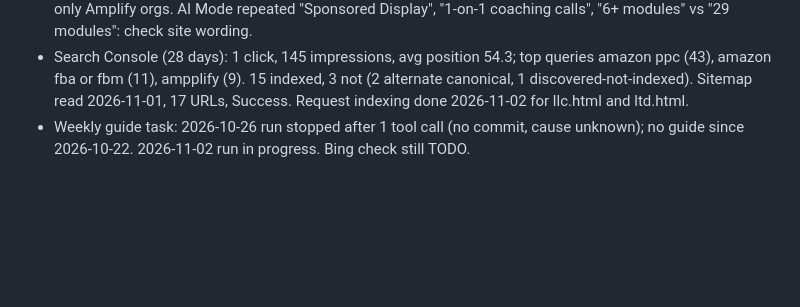
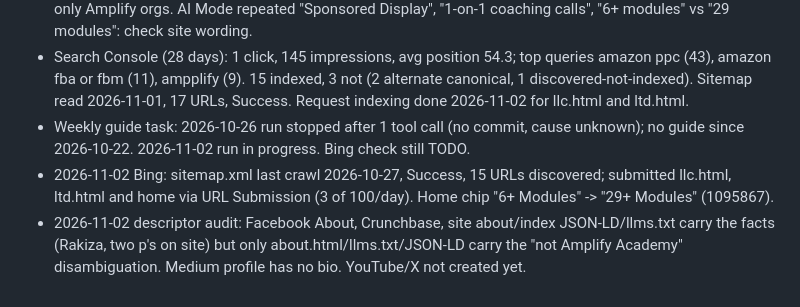
Before and after one commit to ampplifyacademy-spec/course-portal, a Markdown page: RESUME.md, the part around the change. Drawn GitHub-style; blank space fills up the shorter version.

Commit message:
RESUME: Bing check, descriptor audit
Co-Authored-By: Claude Sonnet 5.5 <noreply@anthropic.com>

```diff
--- a/RESUME.md
+++ b/RESUME.md
@@ -103,3 +103,5 @@ Public SPN search (Advertising Optimization, provider name "Ampplify Academy") n
 - Google AI Mode re-test: brand queries (incl. "Ampplify Academy Rakiza Company LTD", "...ampplifyacademy.com") now answer correctly and cite our site. "What is Ampplify Academy?" still shows only Amplify orgs. AI Mode repeated "Sponsored Display", "1-on-1 coaching calls", "6+ modules" vs "29 modules": check site wording.
 - Search Console (28 days): 1 click, 145 impressions, avg position 54.3; top queries amazon ppc (43), amazon fba or fbm (11), ampplify (9). 15 indexed, 3 not (2 alternate canonical, 1 discovered-not-indexed). Sitemap read 2026-11-01, 17 URLs, Success. Request indexing done 2026-11-02 for llc.html and ltd.html.
 - Weekly guide task: 2026-10-26 run stopped after 1 tool call (no commit, cause unknown); no guide since 2026-10-22. 2026-11-02 run in progress. Bing check still TODO.
+- 2026-11-02 Bing: sitemap.xml last crawl 2026-10-27, Success, 15 URLs discovered; submitted llc.html, ltd.html and home via URL Submission (3 of 100/day). Home chip "6+ Modules" -> "29+ Modules" (1095867).
+- 2026-11-02 descriptor audit: Facebook About, Crunchbase, site about/index JSON-LD/llms.txt carry the facts (Rakiza, two p's on site) but only about.html/llms.txt/JSON-LD carry the "not Amplify Academy" disambiguation. Medium profile has no bio. YouTube/X not created yet.
```
